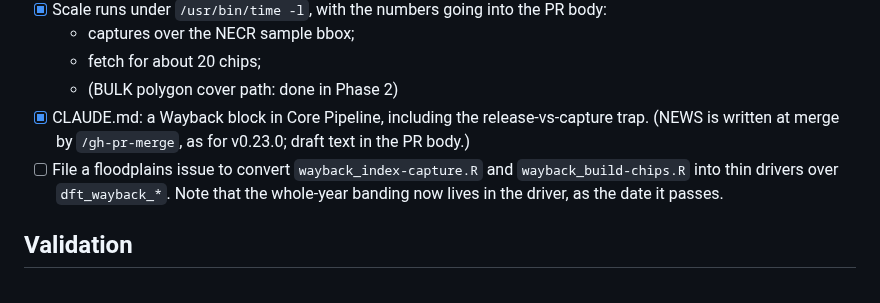
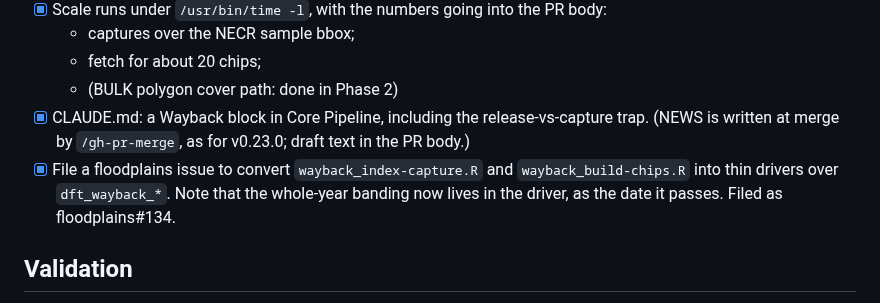
Before and after one commit to NewGraphEnvironment/drift, a Markdown page: planning/active/task_plan.md, the part around the change. GitHub-like rendering.

Commit message:
Phase 5 (#101): floodplains hand-off filed (floodplains#134)
Co-Authored-By: Claude Opus 5.5 <noreply@anthropic.com>
Claude-Session: https://claude.ai/code/session_01PRhUJsuKABLfpBGktPoiBN

```diff
--- a/planning/active/task_plan.md
+++ b/planning/active/task_plan.md
@@ -83,7 +83,7 @@ dft_wayback_fetch(aoi, release, zoom, crs = NULL, res = NULL, clip = TRUE, empty
   - fetch for about 20 chips;
   - (BULK polygon cover path: done in Phase 2)
 - [x] CLAUDE.md: a Wayback block in Core Pipeline, including the release-vs-capture trap. (NEWS is written at merge by `/gh-pr-merge`, as for v0.23.0; draft text in the PR body.)
-- [ ] File a floodplains issue to convert `wayback_index-capture.R` and `wayback_build-chips.R` into thin drivers over `dft_wayback_*`. Note that the whole-year banding now lives in the driver, as the date it passes.
+- [x] File a floodplains issue to convert `wayback_index-capture.R` and `wayback_build-chips.R` into thin drivers over `dft_wayback_*`. Note that the whole-year banding now lives in the driver, as the date it passes. Filed as floodplains#134.
 
 ## Validation
 - [x] Tests pass
```
